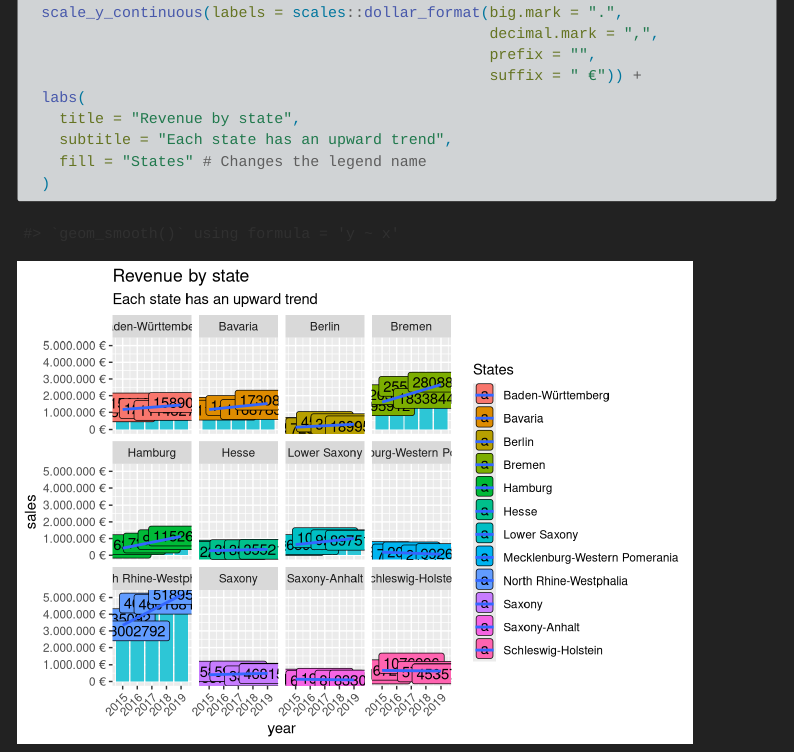
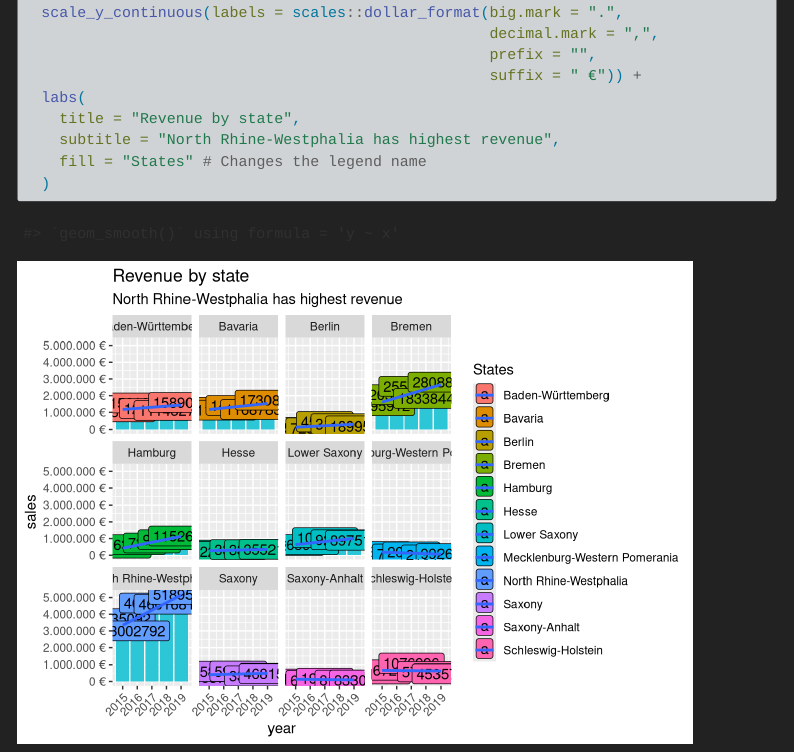
Before and after one commit to TUHHStartupEngineers-Classroom/ss23-bdsb-arpitaprayag, a Quarto document (content/01_journal/01_tidyverse.qmd): the page in a window 1100 px wide, from 4450 px down. Rendered offline with R 4.5, knitr and Pandoc in place of Quarto, with nearby package versions; menus at the side of the page are left out; long lines of code are wrapped.

Commit message:
Updated highest revenue in tidyverse

````diff
--- a/content/01_journal/01_tidyverse.qmd
+++ b/content/01_journal/01_tidyverse.qmd
@@ -107,7 +107,7 @@ sales_by_states_tbl %>%
                                                     suffix = " €")) +
   labs(
     title = "Revenue by state",
-    subtitle = "Each state has an upward trend",
+    subtitle = "North Rhine-Westphalia has highest revenue",
     fill = "States" # Changes the legend name
   )
 ```
````
Also changed, not shown: content/01_journal/01_tidyverse_files/figure-html/unnamed-chunk-6-1.png, 3 other files.
